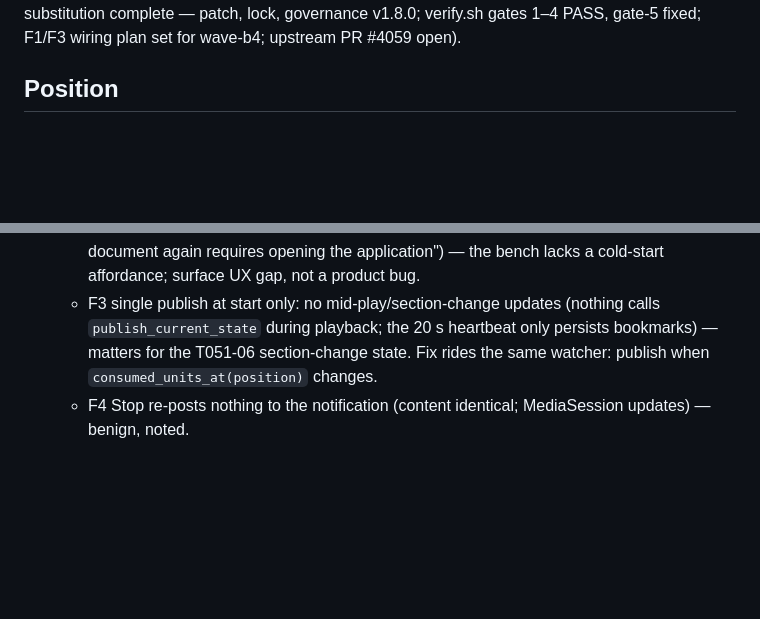
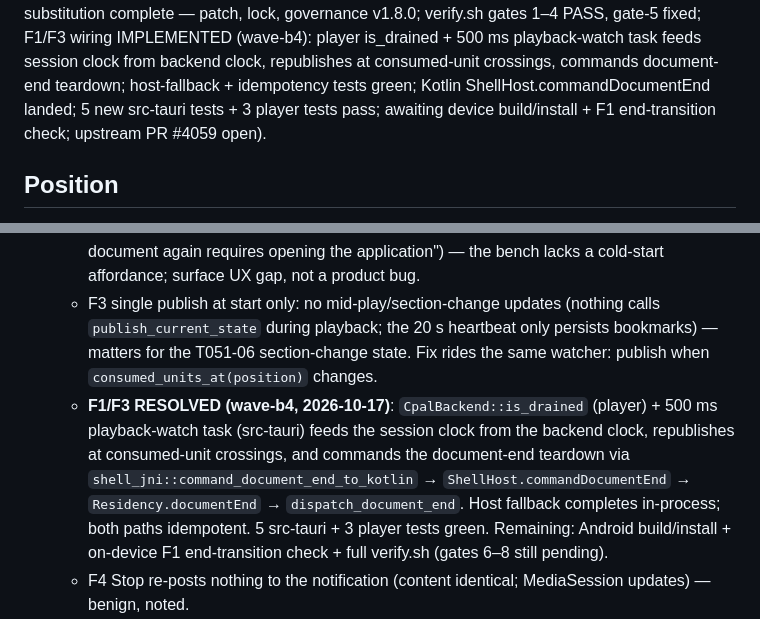
Before and after one commit to lfgranja/mdreader, a Markdown page: .specify/memory/STATE.md, 2 parts joined by grey strips. Rendered like a GitHub page; blank space fills up the shorter version.

Commit message:
docs(state): record wave-b4 F1/F3 resolution and remaining device checks

```diff
--- a/.specify/memory/STATE.md
+++ b/.specify/memory/STATE.md
@@ -4,5 +4,10 @@ Updated: 2026-10-16 (Wave B device verification GREEN + user-heard audio
 confirmed; zip-9 substitution complete — patch, lock, governance v1.8.0;
-verify.sh gates 1–4 PASS, gate-5 fixed; F1/F3 wiring plan set for wave-b4;
+verify.sh gates 1–4 PASS, gate-5 fixed; F1/F3 wiring IMPLEMENTED (wave-b4):
+player is_drained + 500 ms playback-watch task feeds session clock from
+backend clock, republishes at consumed-unit crossings, commands
+document-end teardown; host-fallback + idempotency tests green; Kotlin
+ShellHost.commandDocumentEnd landed; 5 new src-tauri tests + 3 player
+tests pass; awaiting device build/install + F1 end-transition check;
 upstream PR #4059 open).
 
 ## Position
@@ -43,6 +48,15 @@ upstream PR #4059 open).
     only persists bookmarks) — matters for the T051-06 section-change state.
     Fix rides the same watcher: publish when `consumed_units_at(position)`
     changes.
+  - **F1/F3 RESOLVED (wave-b4, 2026-10-17)**: `CpalBackend::is_drained`
+    (player) + 500 ms playback-watch task (src-tauri) feeds the session
+    clock from the backend clock, republishes at consumed-unit crossings,
+    and commands the document-end teardown via
+    `shell_jni::command_document_end_to_kotlin` → `ShellHost.commandDocumentEnd`
+    → `Residency.documentEnd` → `dispatch_document_end`. Host fallback
+    completes in-process; both paths idempotent. 5 src-tauri + 3 player
+    tests green. Remaining: Android build/install + on-device F1 end-transition
+    check + full verify.sh (gates 6–8 still pending).
   - F4 Stop re-posts nothing to the notification (content identical;
     MediaSession updates) — benign, noted.
   - Audio content flow CONFIRMED by the user's ears (pt-BR voice heard
```
Also changed, not shown: other parts of .specify/memory/STATE.md (+1 -1 lines).
